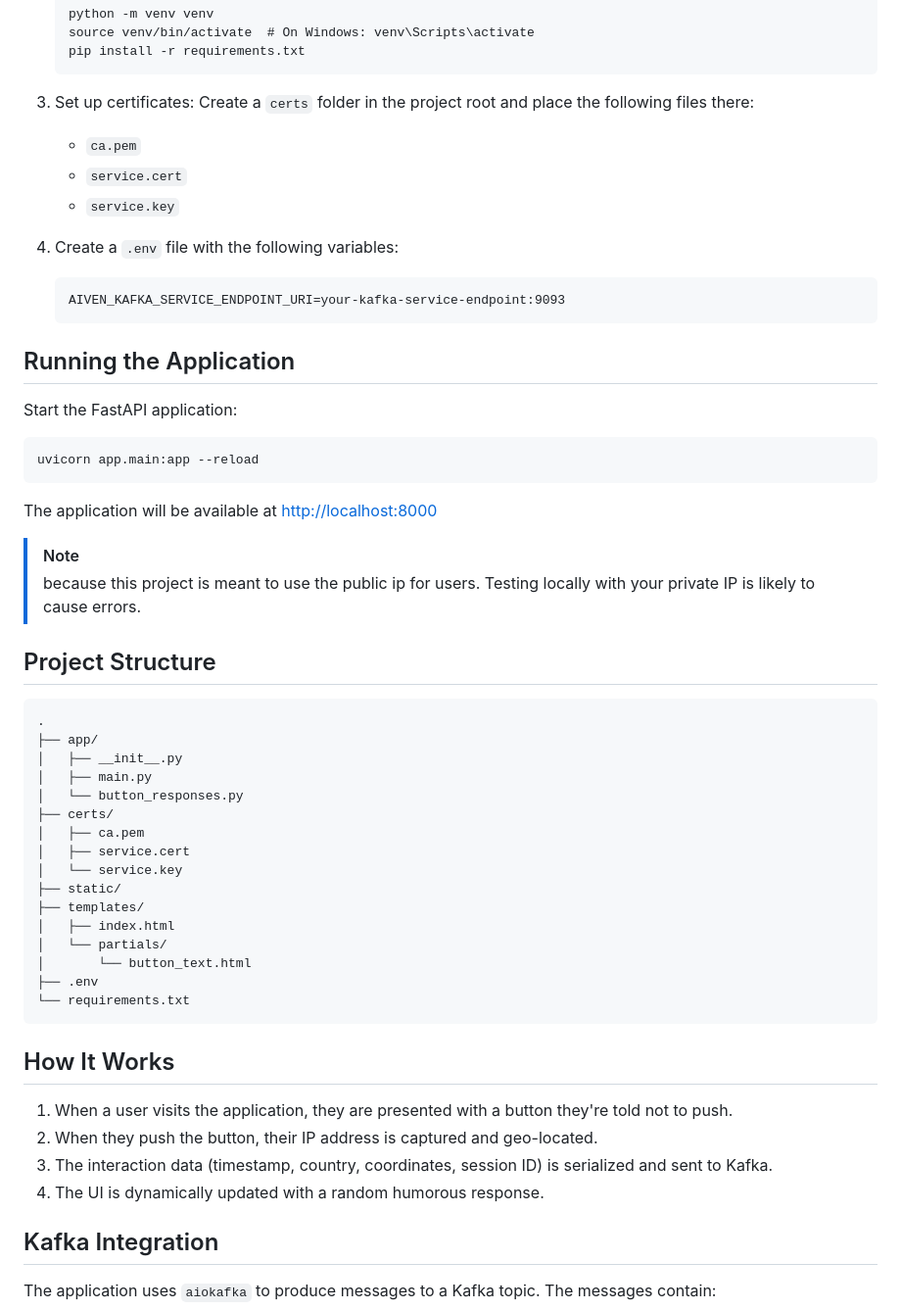
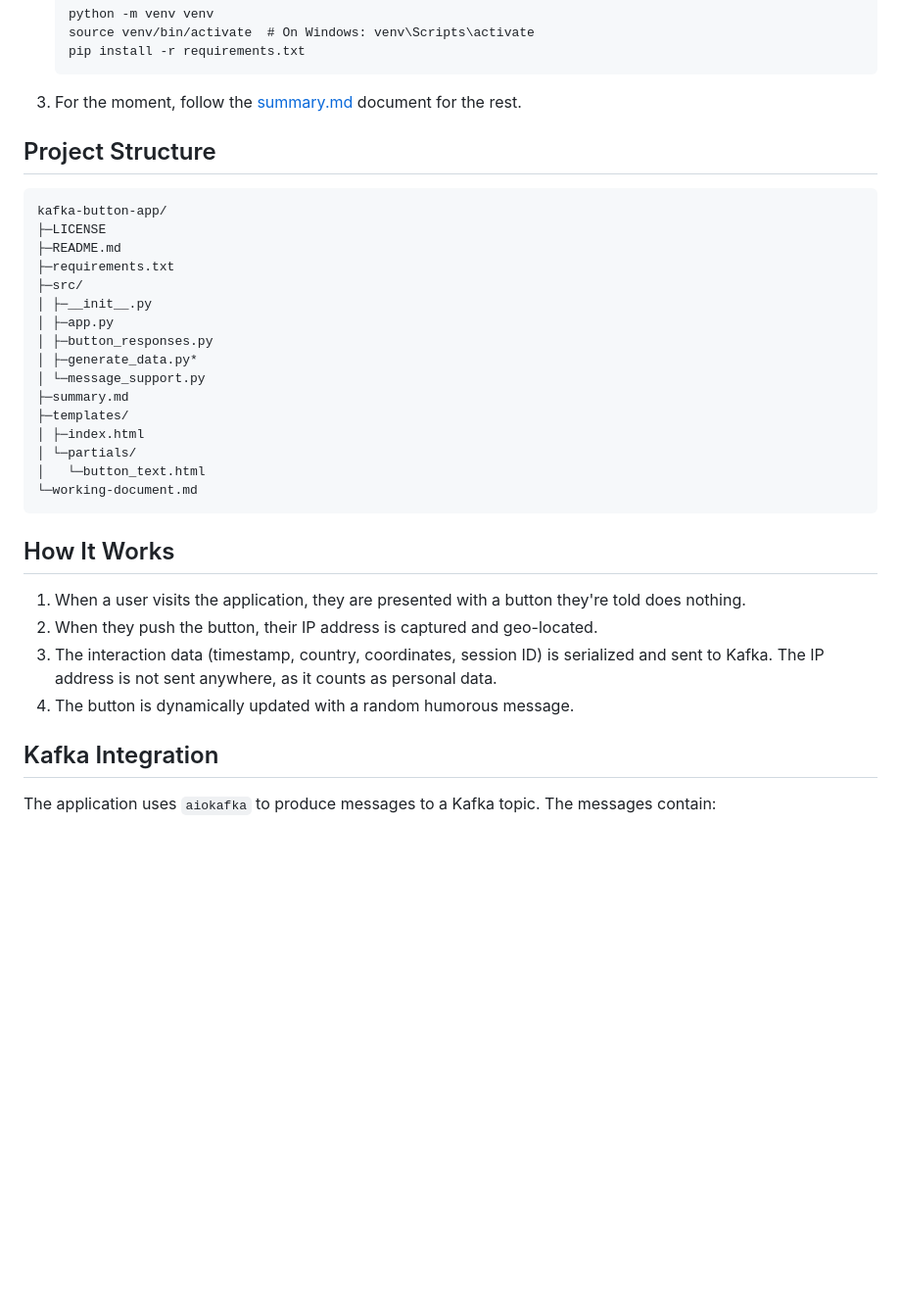
Before and after one commit to Aiven-Labs/kafka-button-app, a Markdown page: README.md, the part around one of its changes. Shown at 98% size. GitHub-like rendering; blank space fills up the shorter version.

````diff
--- a/README.md
+++ b/README.md
@@ -42,60 +50,38 @@ This project is a demonstration application for the Aiven for Apache Kafka Works
    pip install -r requirements.txt
    ```
 
-3. Set up certificates:
-   Create a `certs` folder in the project root and place the following files there:
-
-   - `ca.pem`
-   - `service.cert`
-   - `service.key`
-
-4. Create a `.env` file with the following variables:
-
-   ```
-   AIVEN_KAFKA_SERVICE_ENDPOINT_URI=your-kafka-service-endpoint:9093
-   ```
-
-## Running the Application
-
-Start the FastAPI application:
-
-```
-uvicorn app.main:app --reload
-```
-
-The application will be available at <http://localhost:8000>
-
-> [!NOTE]
->
-> because this project is meant to use the public ip for users. Testing locally with your private IP is likely to cause errors.
+3. For the moment, follow the [summary.md](summary.md) document for the rest.
 
 ## Project Structure
 
 ```
-.
-├── app/
-│   ├── __init__.py
-│   ├── main.py
-│   └── button_responses.py
-├── certs/
-│   ├── ca.pem
-│   ├── service.cert
-│   └── service.key
-├── static/
-├── templates/
-│   ├── index.html
-│   └── partials/
-│       └── button_text.html
-├── .env
-└── requirements.txt
+kafka-button-app/
+├─LICENSE
+├─README.md
+├─requirements.txt
+├─src/
+│ ├─__init__.py
+│ ├─app.py
+│ ├─button_responses.py
+│ ├─generate_data.py*
+│ └─message_support.py
+├─summary.md
+├─templates/
+│ ├─index.html
+│ └─partials/
+│   └─button_text.html
+└─working-document.md
 ```
 
 ## How It Works
 
-1. When a user visits the application, they are presented with a button they're told not to push.
+1. When a user visits the application, they are presented with a button
+   they're told does nothing.
 2. When they push the button, their IP address is captured and geo-located.
-3. The interaction data (timestamp, country, coordinates, session ID) is serialized and sent to Kafka.
-4. The UI is dynamically updated with a random humorous response.
+3. The interaction data (timestamp, country, coordinates, session ID) is
+   serialized and sent to Kafka. The IP address is not sent anywhere, as it
+   counts as personal data.
+4. The button is dynamically updated with a random humorous message.
 
 ## Kafka Integration
 
````
Also changed, not shown: other parts of README.md (+12 -4 lines).
